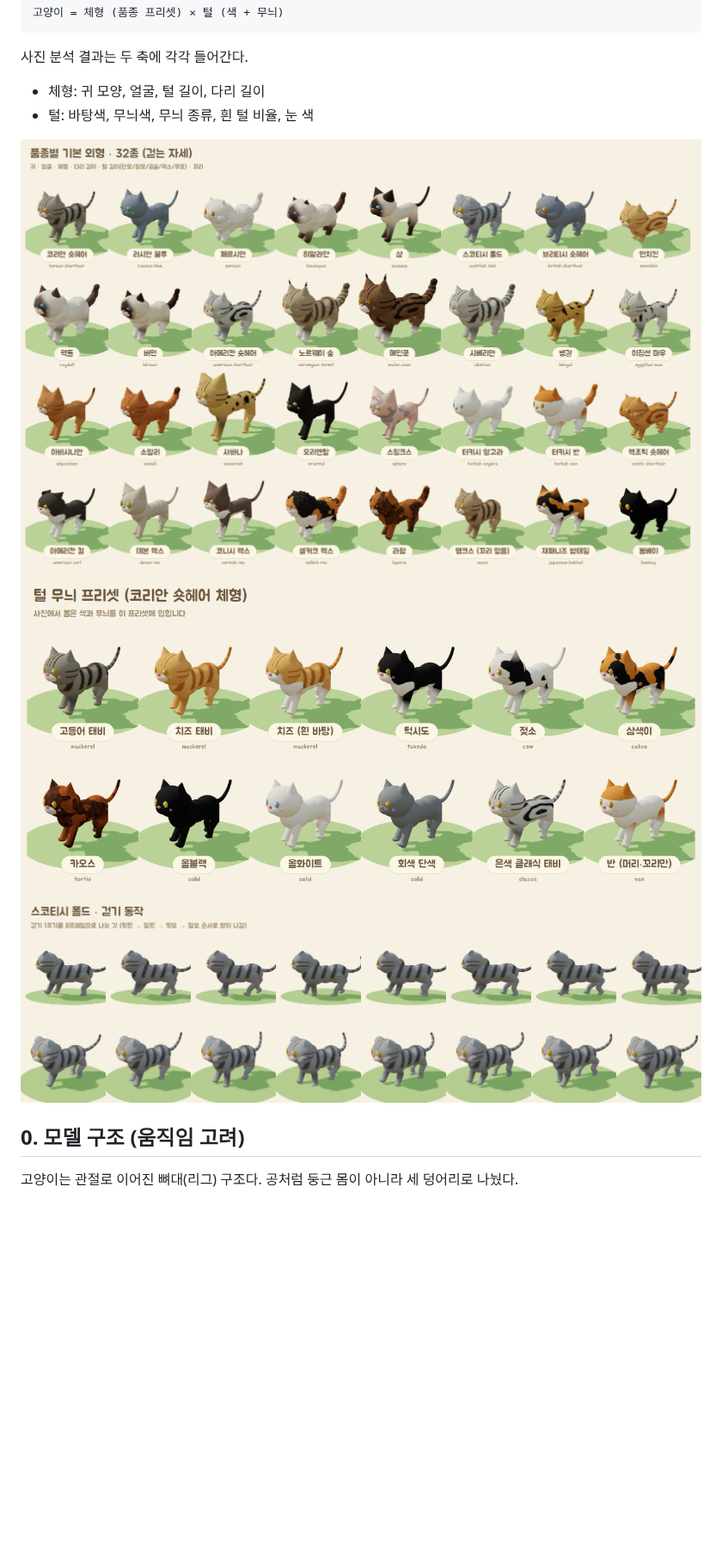
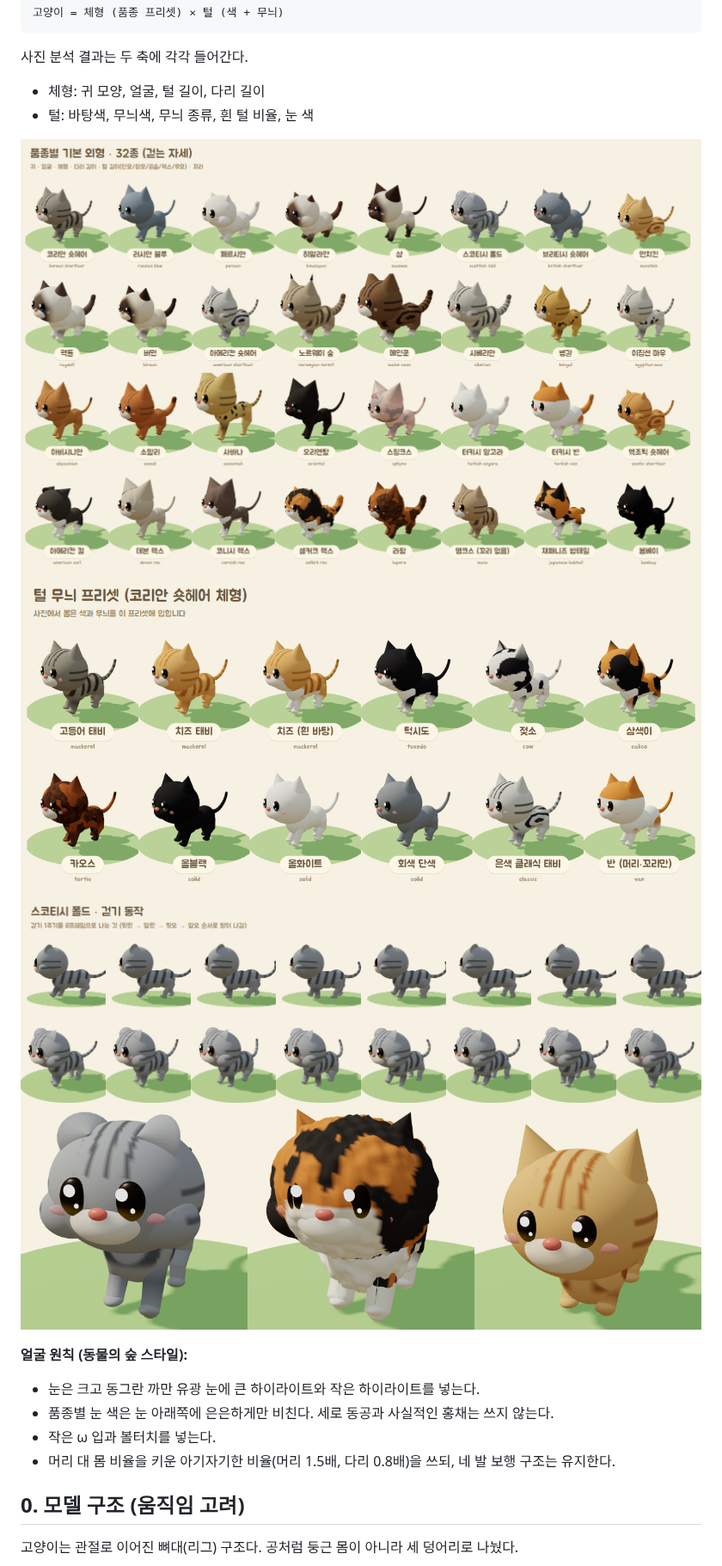
Before and after one commit to leerowoonsaenghwal/review, a Markdown page: cat-island/docs/CAT_CATALOG.md, the part around one of its changes. Shown at 86% size. GitHub-like rendering; pictures changed too: cat-island/docs/images/breeds_3d.png, cat-island/docs/images/coats_3d.png, cat-island/docs/images/hero_cats.png (added); blank space fills up the shorter version.

```diff
--- a/cat-island/docs/CAT_CATALOG.md
+++ b/cat-island/docs/CAT_CATALOG.md
@@ -14,6 +14,13 @@
 ![품종 프리셋 32종](images/breeds_3d.png)
 ![털 무늬 프리셋](images/coats_3d.png)
 ![걷기 동작](images/walk_cycle.png)
+![얼굴 클로즈업](images/hero_cats.png)
+
+**얼굴 원칙 (동물의 숲 스타일):**
+- 눈은 크고 동그란 까만 유광 눈에 큰 하이라이트와 작은 하이라이트를 넣는다.
+- 품종별 눈 색은 눈 아래쪽에 은은하게만 비친다. 세로 동공과 사실적인 홍채는 쓰지 않는다.
+- 작은 ω 입과 볼터치를 넣는다.
+- 머리 대 몸 비율을 키운 아기자기한 비율(머리 1.5배, 다리 0.8배)을 쓰되, 네 발 보행 구조는 유지한다.
 
 ## 0. 모델 구조 (움직임 고려)
 
```
Also changed, not shown: other parts of cat-island/docs/CAT_CATALOG.md (+1 -1 lines), 4 other files.
